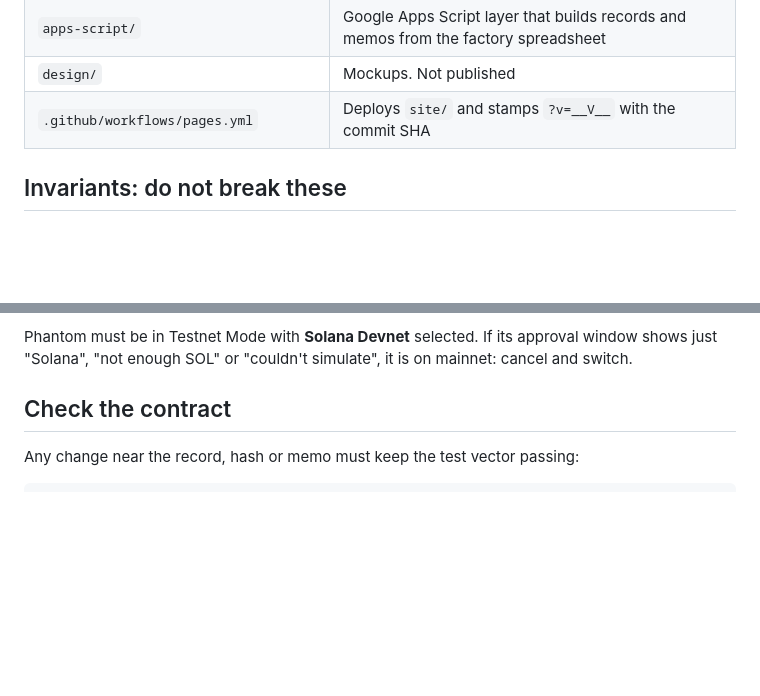
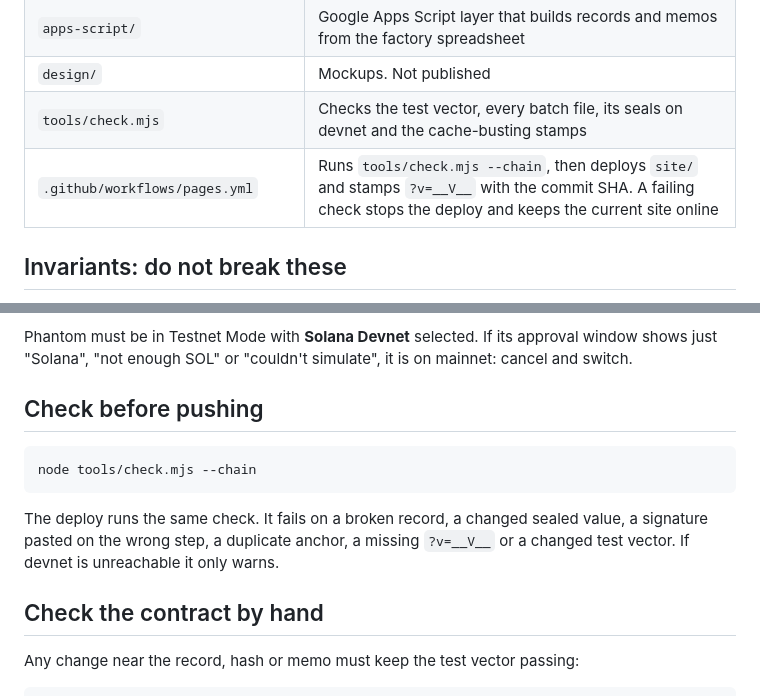
Before and after one commit to Acorde-Chocolates/bean-passport, a Markdown page: AGENTS.md, 2 parts joined by grey strips. Drawn GitHub-style; blank space fills up the shorter version.

Commit message:
docs(agents): explain the deploy check and how to run it

````diff
--- a/AGENTS.md
+++ b/AGENTS.md
@@ -46,7 +46,8 @@ The public pages are bilingual for users: **English by default**, Portuguese thr
 | `site/data/lots/<lot>.json` | Public batch files: `record` (exact strings) + `anchors` (step → signature) |
 | `apps-script/` | Google Apps Script layer that builds records and memos from the factory spreadsheet |
 | `design/` | Mockups. Not published |
-| `.github/workflows/pages.yml` | Deploys `site/` and stamps `?v=__V__` with the commit SHA |
+| `tools/check.mjs` | Checks the test vector, every batch file, its seals on devnet and the cache-busting stamps |
+| `.github/workflows/pages.yml` | Runs `tools/check.mjs --chain`, then deploys `site/` and stamps `?v=__V__` with the commit SHA. A failing check stops the deploy and keeps the current site online |
 
 ## Invariants: do not break these
 
@@ -77,7 +78,15 @@ Open `http://localhost:8000/`, `http://localhost:8000/lote/?id=TEST-0001` and `h
 
 Phantom must be in Testnet Mode with **Solana Devnet** selected. If its approval window shows just "Solana", "not enough SOL" or "couldn't simulate", it is on mainnet: cancel and switch.
 
-## Check the contract
+## Check before pushing
+
+```bash
+node tools/check.mjs --chain
+```
+
+The deploy runs the same check. It fails on a broken record, a changed sealed value, a signature pasted on the wrong step, a duplicate anchor, a missing `?v=__V__` or a changed test vector. If devnet is unreachable it only warns.
+
+## Check the contract by hand
 
 Any change near the record, hash or memo must keep the test vector passing:
 
````
Also changed, not shown: 1 other file.
